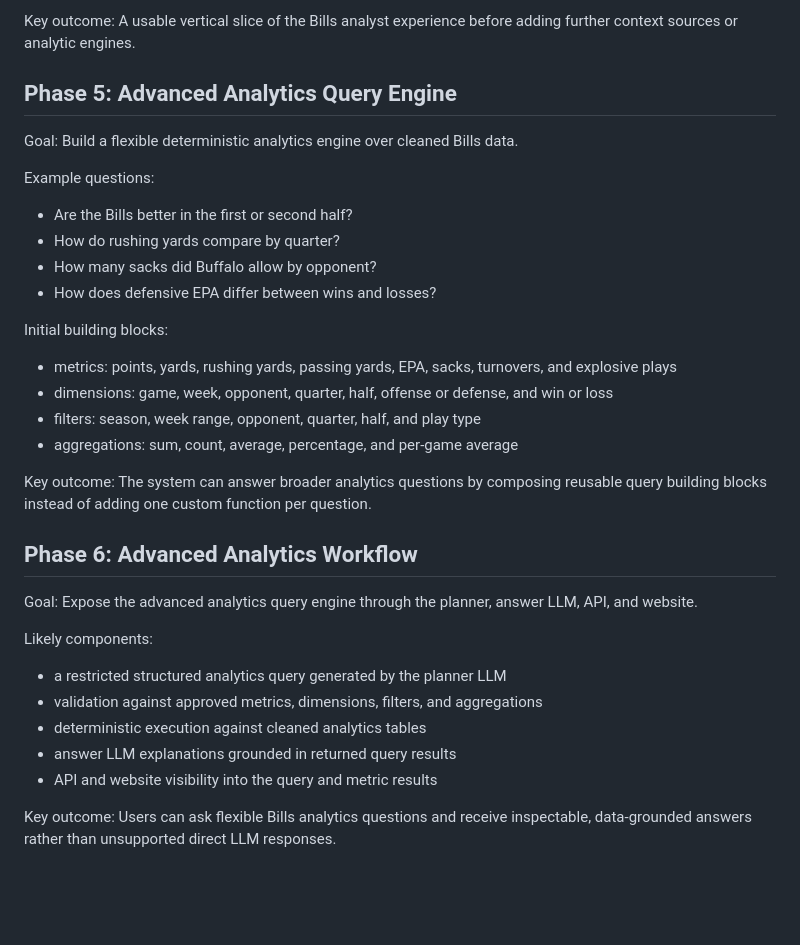
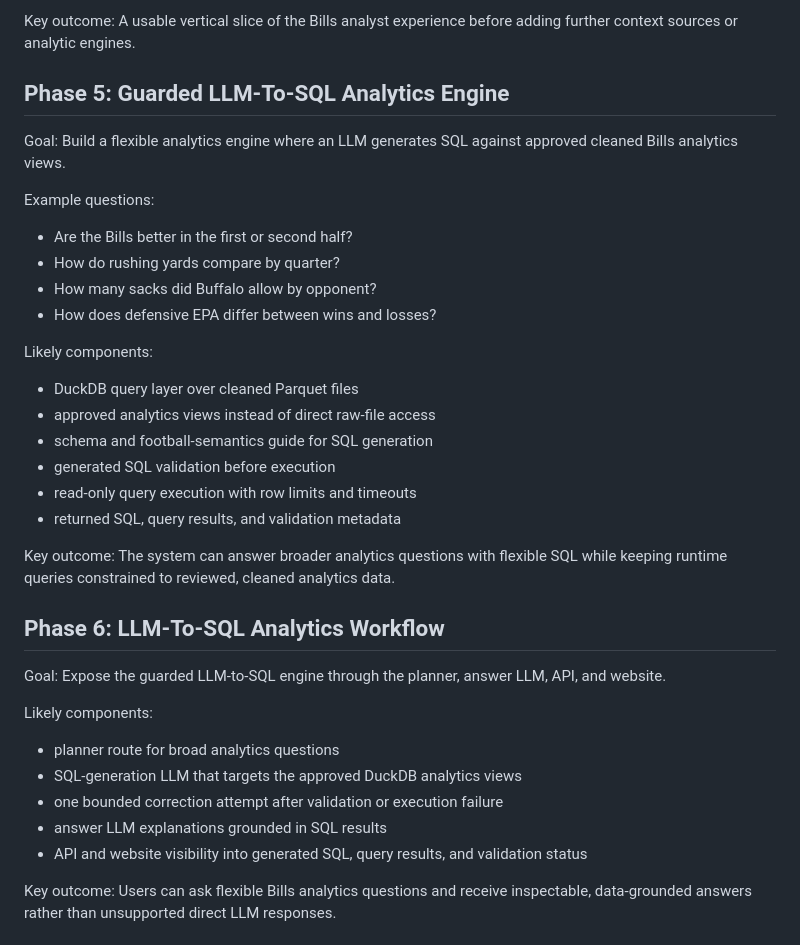
Before and after one commit to manojmathew940/bills-edge-ai, a Markdown page: docs/roadmap.md, the part around the change. GitHub-like rendering; blank space fills up the shorter version.

Commit message:
Update roadmap to use flexible LLM query layer

```diff
--- a/docs/roadmap.md
+++ b/docs/roadmap.md
@@ -98,10 +98,11 @@ Key outcome:
 A usable vertical slice of the Bills analyst experience before adding further
 context sources or analytic engines.
 
-## Phase 5: Advanced Analytics Query Engine
+## Phase 5: Guarded LLM-To-SQL Analytics Engine
 
 Goal:
-Build a flexible deterministic analytics engine over cleaned Bills data.
+Build a flexible analytics engine where an LLM generates SQL against approved
+cleaned Bills analytics views.
 
 Example questions:
 
@@ -110,32 +111,33 @@ Example questions:
 - How many sacks did Buffalo allow by opponent?
 - How does defensive EPA differ between wins and losses?
 
-Initial building blocks:
+Likely components:
 
-- metrics: points, yards, rushing yards, passing yards, EPA, sacks, turnovers,
-  and explosive plays
-- dimensions: game, week, opponent, quarter, half, offense or defense, and win
-  or loss
-- filters: season, week range, opponent, quarter, half, and play type
-- aggregations: sum, count, average, percentage, and per-game average
+- DuckDB query layer over cleaned Parquet files
+- approved analytics views instead of direct raw-file access
+- schema and football-semantics guide for SQL generation
+- generated SQL validation before execution
+- read-only query execution with row limits and timeouts
+- returned SQL, query results, and validation metadata
 
 Key outcome:
-The system can answer broader analytics questions by composing reusable query
-building blocks instead of adding one custom function per question.
+The system can answer broader analytics questions with flexible SQL while
+keeping runtime queries constrained to reviewed, cleaned analytics data.
 
-## Phase 6: Advanced Analytics Workflow
+## Phase 6: LLM-To-SQL Analytics Workflow
 
 Goal:
-Expose the advanced analytics query engine through the planner, answer LLM, API,
-and website.
+Expose the guarded LLM-to-SQL engine through the planner, answer LLM, API, and
+website.
 
 Likely components:
 
-- a restricted structured analytics query generated by the planner LLM
-- validation against approved metrics, dimensions, filters, and aggregations
-- deterministic execution against cleaned analytics tables
-- answer LLM explanations grounded in returned query results
-- API and website visibility into the query and metric results
+- planner route for broad analytics questions
+- SQL-generation LLM that targets the approved DuckDB analytics views
+- one bounded correction attempt after validation or execution failure
+- answer LLM explanations grounded in SQL results
+- API and website visibility into generated SQL, query results, and validation
+  status
 
 Key outcome:
 Users can ask flexible Bills analytics questions and receive inspectable,
```
